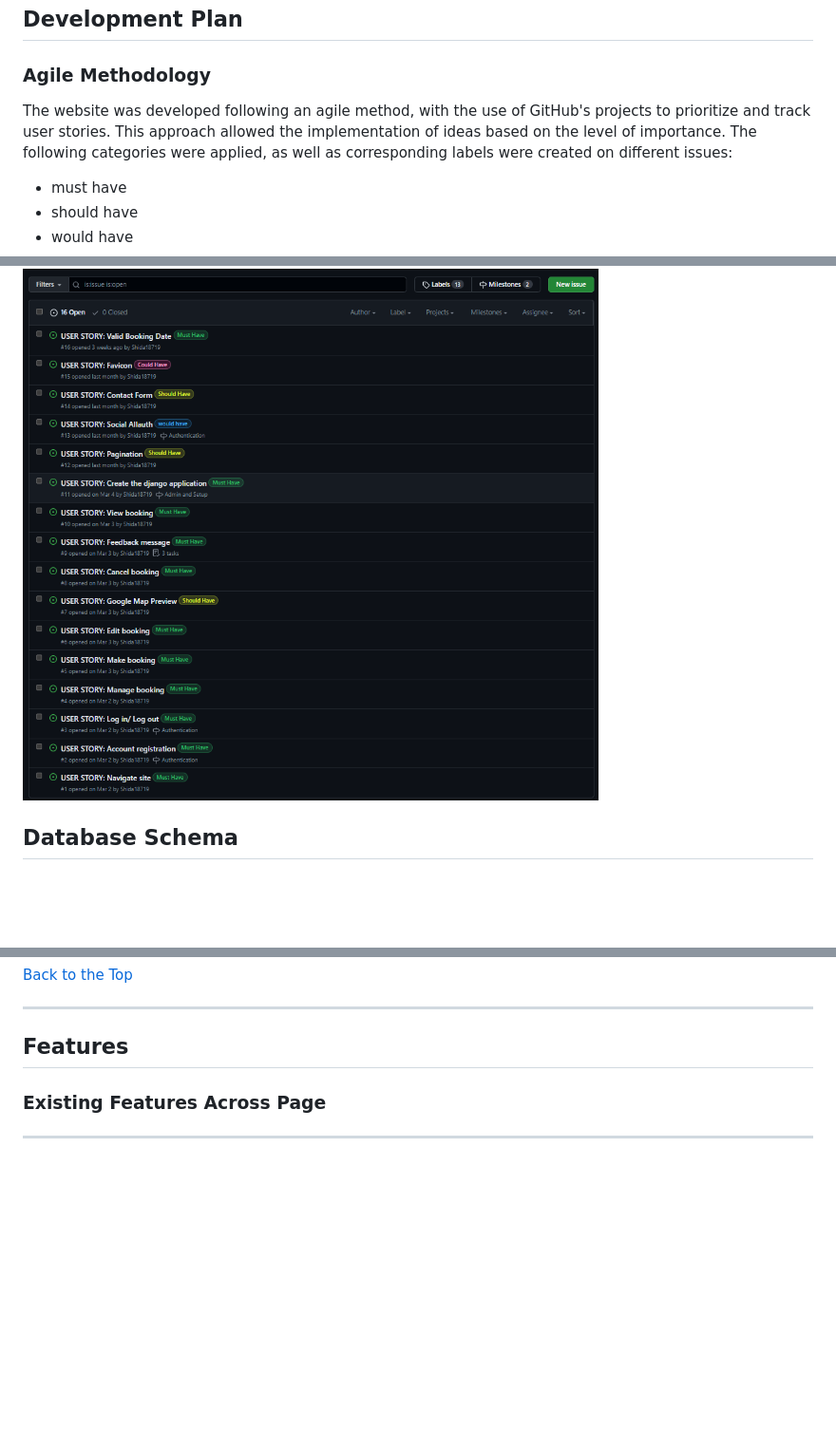
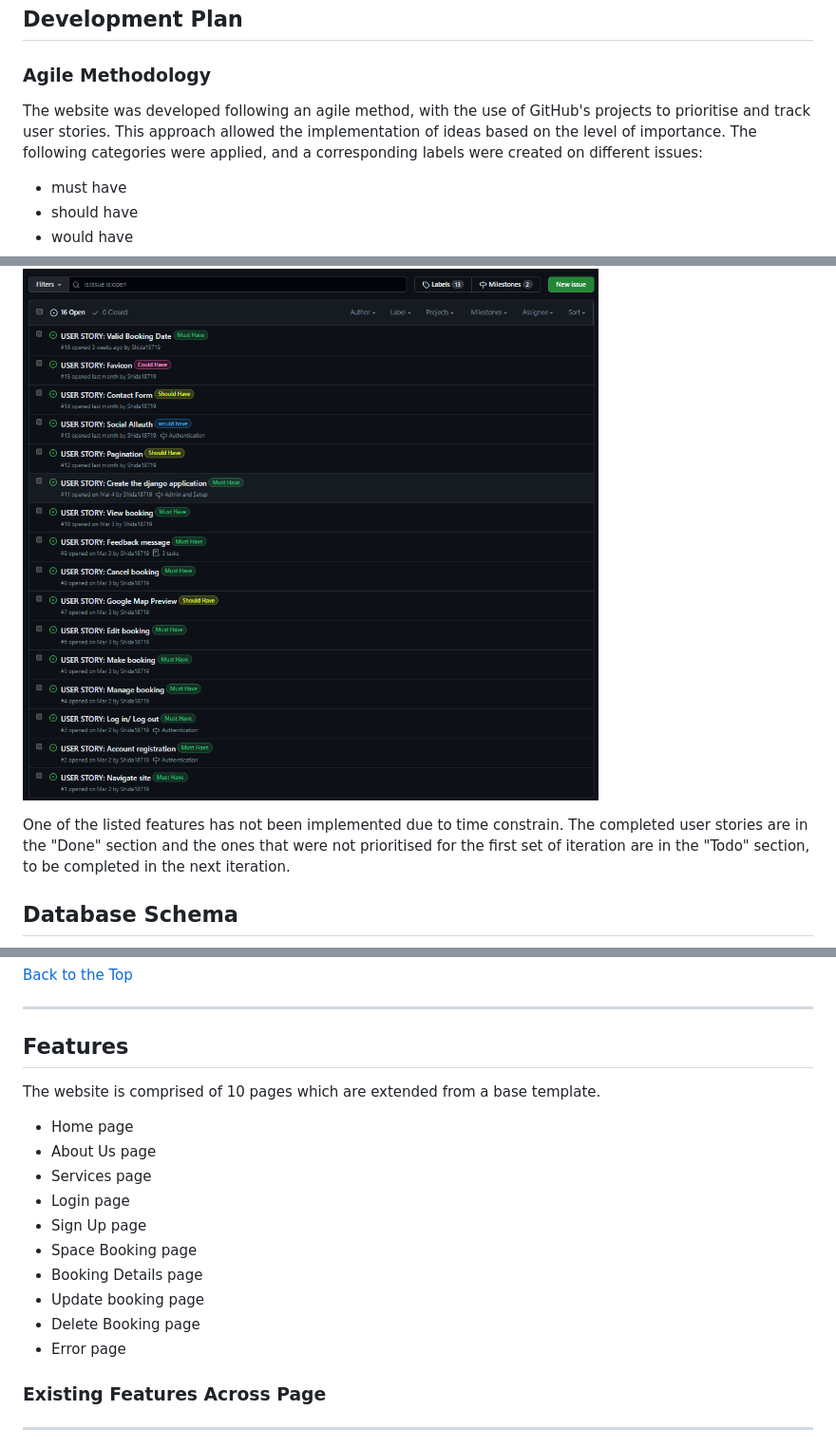
Before and after one commit to Shida18719/desk-hq, a Markdown page: README.md, 3 parts joined by grey strips. Shown: that part at 95% size. Rendered like a GitHub page; blank space fills up the shorter version.

Commit message:
Add development plan content

```diff
--- a/README.md
+++ b/README.md
@@ -184,7 +184,7 @@ Wireframes original plan were created for mobile, tablet and desktop using Balsa
 
 ### Agile Methodology
 
-The website was developed following an agile method, with the use of GitHub's projects to prioritize and track user stories. This approach allowed the  implementation of ideas based on the level of importance. The following categories were applied, as well as corresponding labels were created on different issues:
+The website was developed following an agile method, with the use of GitHub's projects to prioritise and track user stories. This approach allowed the  implementation of ideas based on the level of importance. The following categories were applied, and a corresponding labels were created on different issues:
 - must have
 - should have
 - would have
@@ -192,6 +192,7 @@ The website was developed following an agile method, with the use of GitHub's pr
 
 ![](./READMEimages/issues.png)
 
+One of the listed features has not been implemented due to time constrain. The completed user stories are in the "Done" section and the ones that were not prioritised for the first set of iteration are in the "Todo" section, to be completed in the next iteration.
 
 
 ## Database Schema
@@ -205,6 +206,19 @@ The database schema was created using Lucidchart. The table creation uses Elepha
 ---
 
 ## Features
+
+The website is comprised of 10 pages which are extended from a base template.
+
+* Home page
+* About Us page
+* Services page
+* Login page
+* Sign Up page
+* Space Booking page
+* Booking Details page
+* Update booking page
+* Delete Booking page
+* Error page
 
 ### Existing Features Across Page
 ***
```
Also changed, not shown: other parts of README.md (+3 -0 lines).
